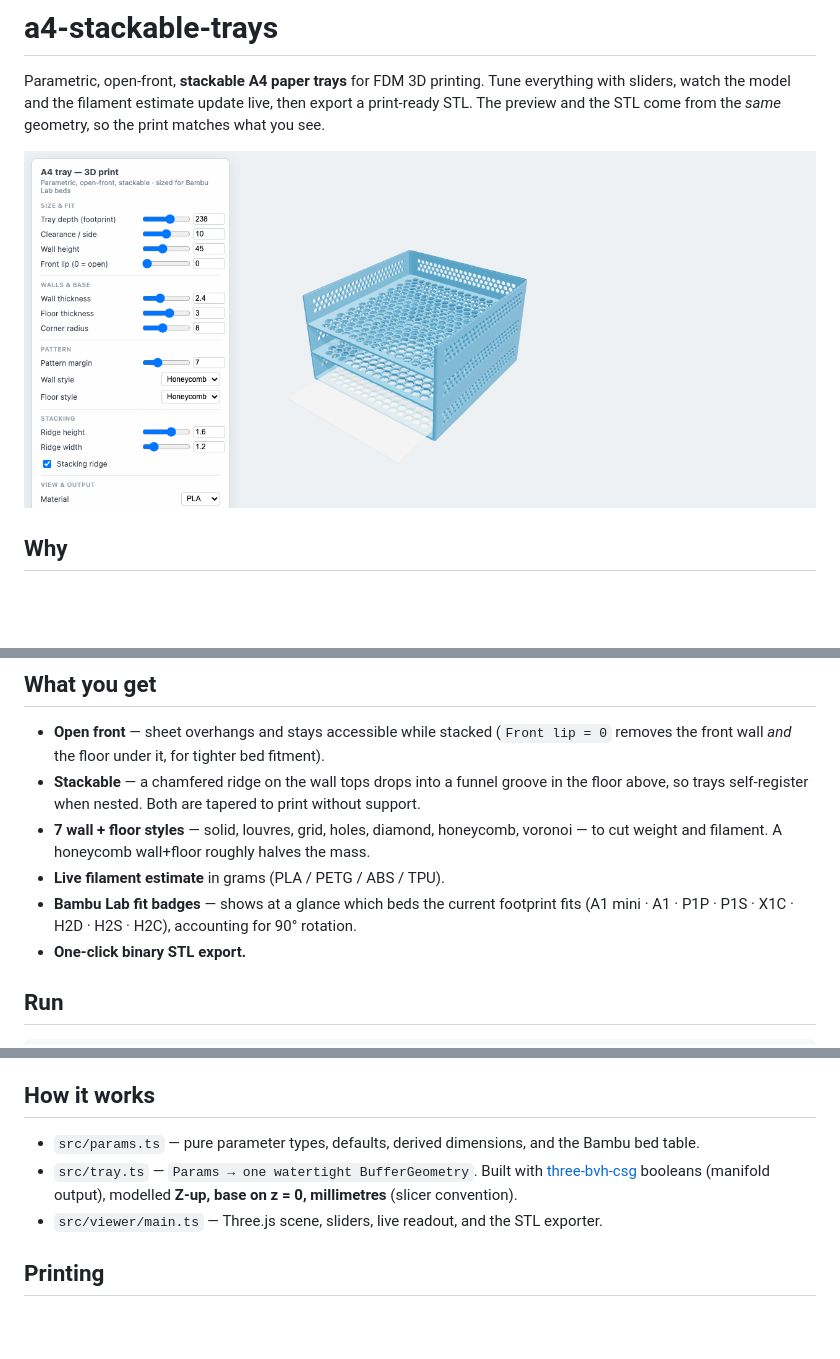
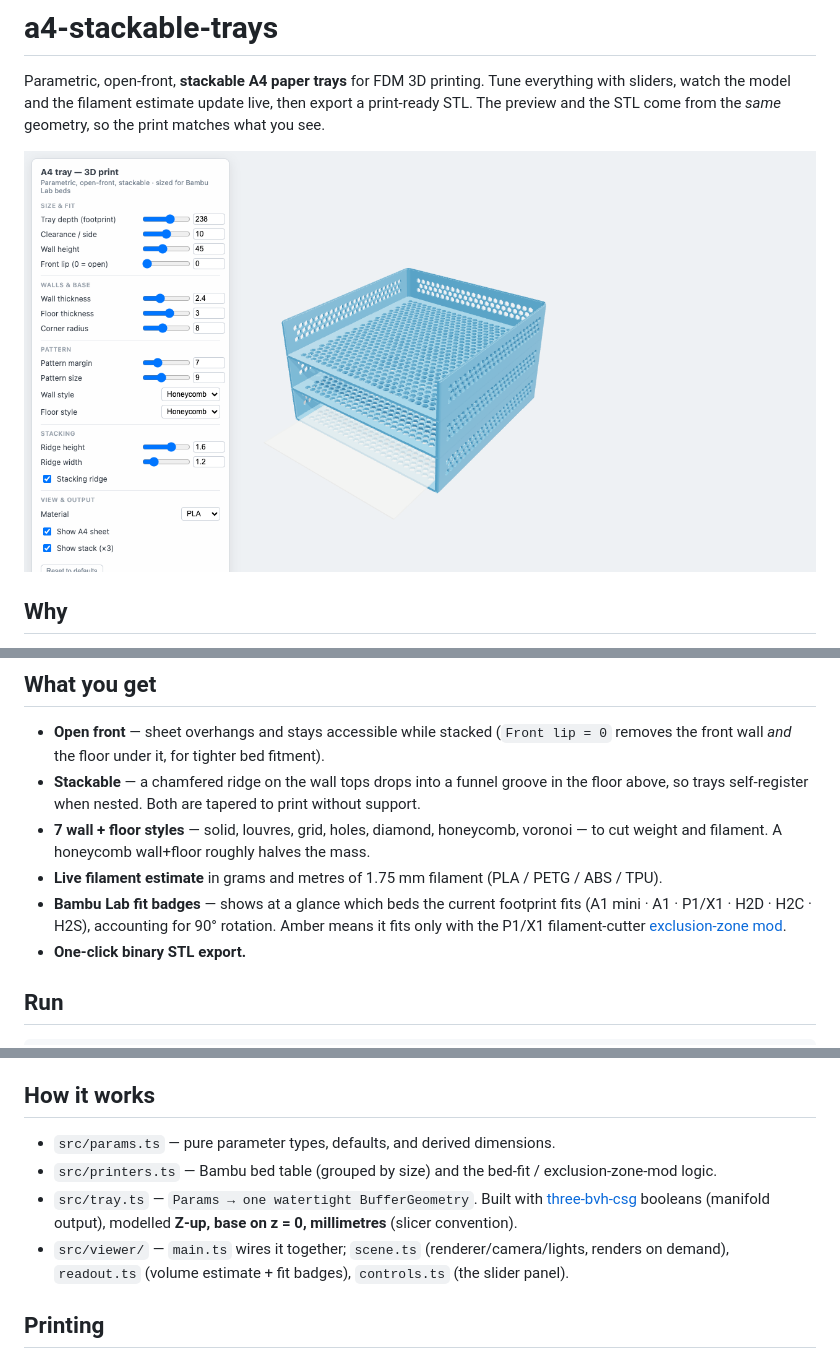
Before and after one commit to j0nas/stackable-trays-3d, a Markdown page: README.md, 3 parts joined by grey strips. Drawn GitHub-style; pictures changed too: docs/preview.png; blank space fills up the shorter version.

Commit message:
Update README + hero for module split, grouped/mod badges, metres estimate

```diff
--- a/README.md
+++ b/README.md
@@ -21,9 +21,10 @@ so it fits smaller beds.
   above, so trays self-register when nested. Both are tapered to print without support.
 - **7 wall + floor styles** — solid, louvres, grid, holes, diamond, honeycomb, voronoi — to cut
   weight and filament. A honeycomb wall+floor roughly halves the mass.
-- **Live filament estimate** in grams (PLA / PETG / ABS / TPU).
+- **Live filament estimate** in grams and metres of 1.75 mm filament (PLA / PETG / ABS / TPU).
 - **Bambu Lab fit badges** — shows at a glance which beds the current footprint fits
-  (A1 mini · A1 · P1P · P1S · X1C · H2D · H2S · H2C), accounting for 90° rotation.
+  (A1 mini · A1 · P1/X1 · H2D · H2C · H2S), accounting for 90° rotation. Amber means it fits
+  only with the P1/X1 filament-cutter [exclusion-zone mod](https://wiki.bambulab.com/en/knowledge-sharing/print-volume-limitations).
 - **One-click binary STL export.**
 
 ## Run
@@ -43,10 +44,12 @@ Grouped in the panel: **Size & fit** (depth, clearance, wall height, front lip)
 
 ## How it works
 
-- `src/params.ts` — pure parameter types, defaults, derived dimensions, and the Bambu bed table.
+- `src/params.ts` — pure parameter types, defaults, and derived dimensions.
+- `src/printers.ts` — Bambu bed table (grouped by size) and the bed-fit / exclusion-zone-mod logic.
 - `src/tray.ts` — `Params → one watertight BufferGeometry`. Built with [three-bvh-csg](https://github.com/gkjohnson/three-bvh-csg)
   booleans (manifold output), modelled **Z-up, base on z = 0, millimetres** (slicer convention).
-- `src/viewer/main.ts` — Three.js scene, sliders, live readout, and the STL exporter.
+- `src/viewer/` — `main.ts` wires it together; `scene.ts` (renderer/camera/lights, renders on
+  demand), `readout.ts` (volume estimate + fit badges), `controls.ts` (the slider panel).
 
 ## Printing
 
```
